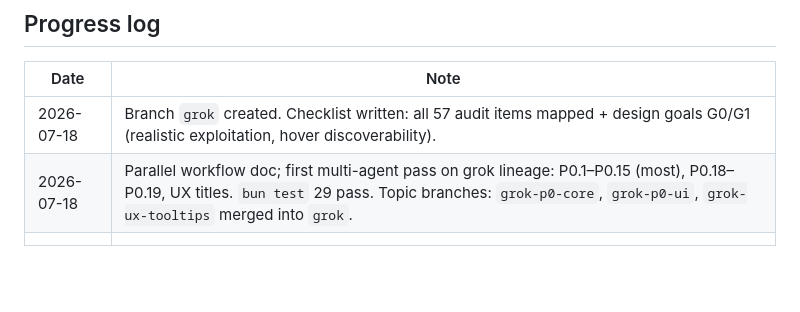
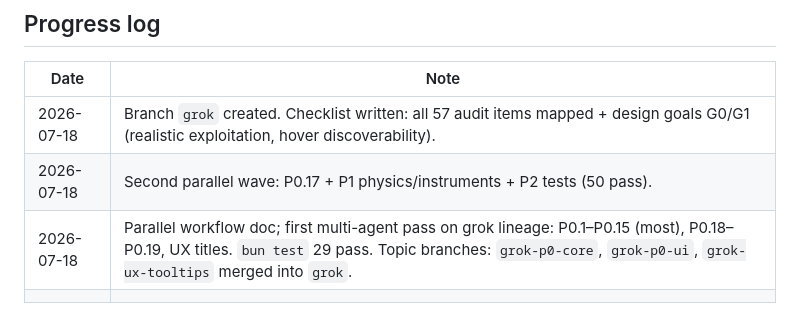
Before and after one commit to voidfreud/rbmk, a Markdown page: docs/grok-checklist.md, the part around one of its changes. Drawn GitHub-style; blank space fills up the shorter version.

Commit message:
Checklist: mark second parallel wave complete
P0 fully done; P1/P2 partial after grok-p1-core, grok-p1-ui, grok-p2-tests.

```diff
--- a/docs/grok-checklist.md
+++ b/docs/grok-checklist.md
@@ -187,6 +187,7 @@ These are first-class on this branch, not backlog leftovers.
 | Date | Note |
 |------|------|
 | 2026-07-18 | Branch `grok` created. Checklist written: all 57 audit items mapped + design goals G0/G1 (realistic exploitation, hover discoverability). |
+| 2026-07-18 | Second parallel wave: P0.17 + P1 physics/instruments + P2 tests (50 pass). |
 | 2026-07-18 | Parallel workflow doc; first multi-agent pass on grok lineage: P0.1–P0.15 (most), P0.18–P0.19, UX titles. `bun test` 29 pass. Topic branches: `grok-p0-core`, `grok-p0-ui`, `grok-ux-tooltips` merged into `grok`. |
 | | |
 
```
Also changed, not shown: other parts of docs/grok-checklist.md (+26 -26 lines).
